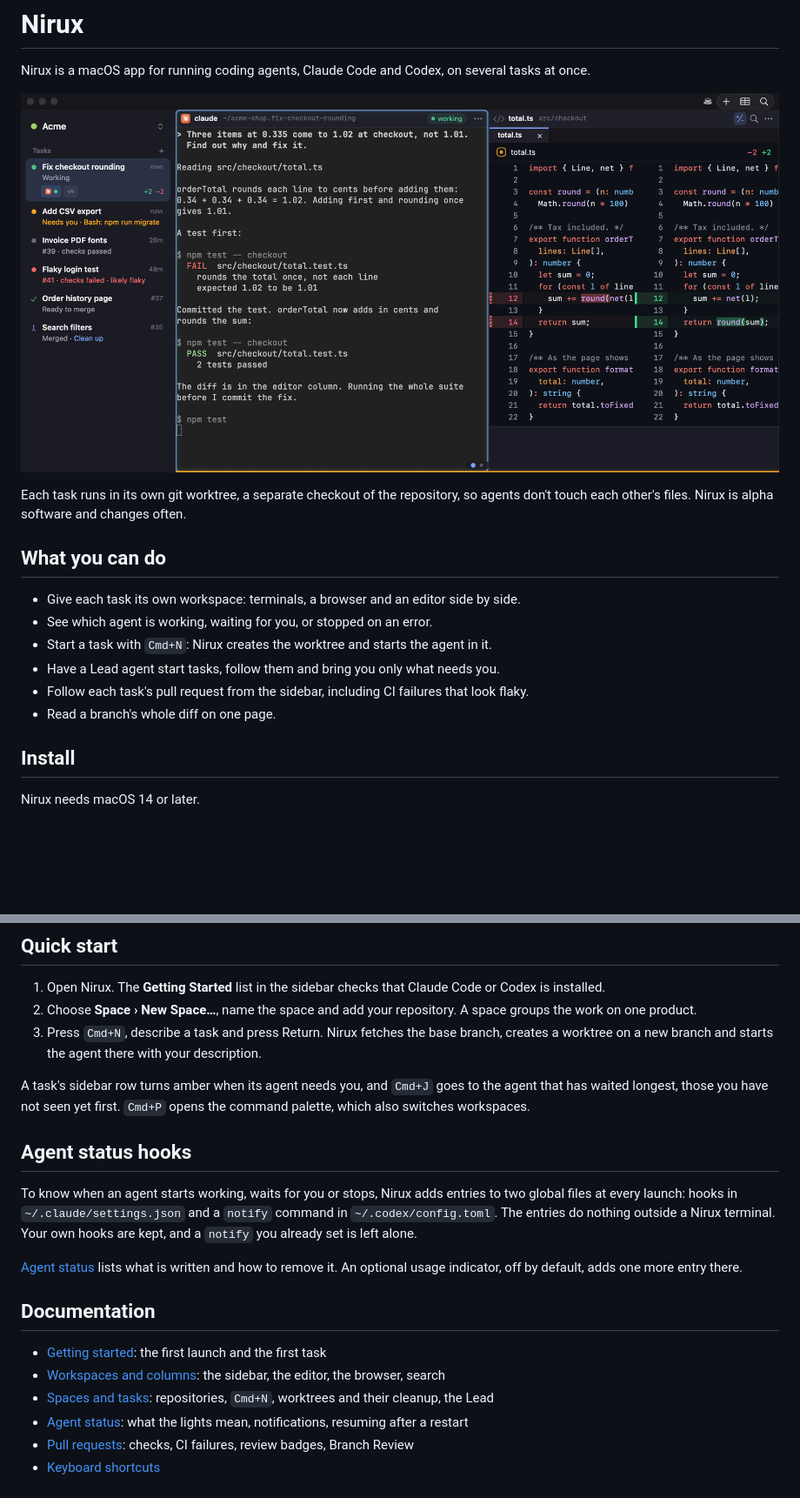
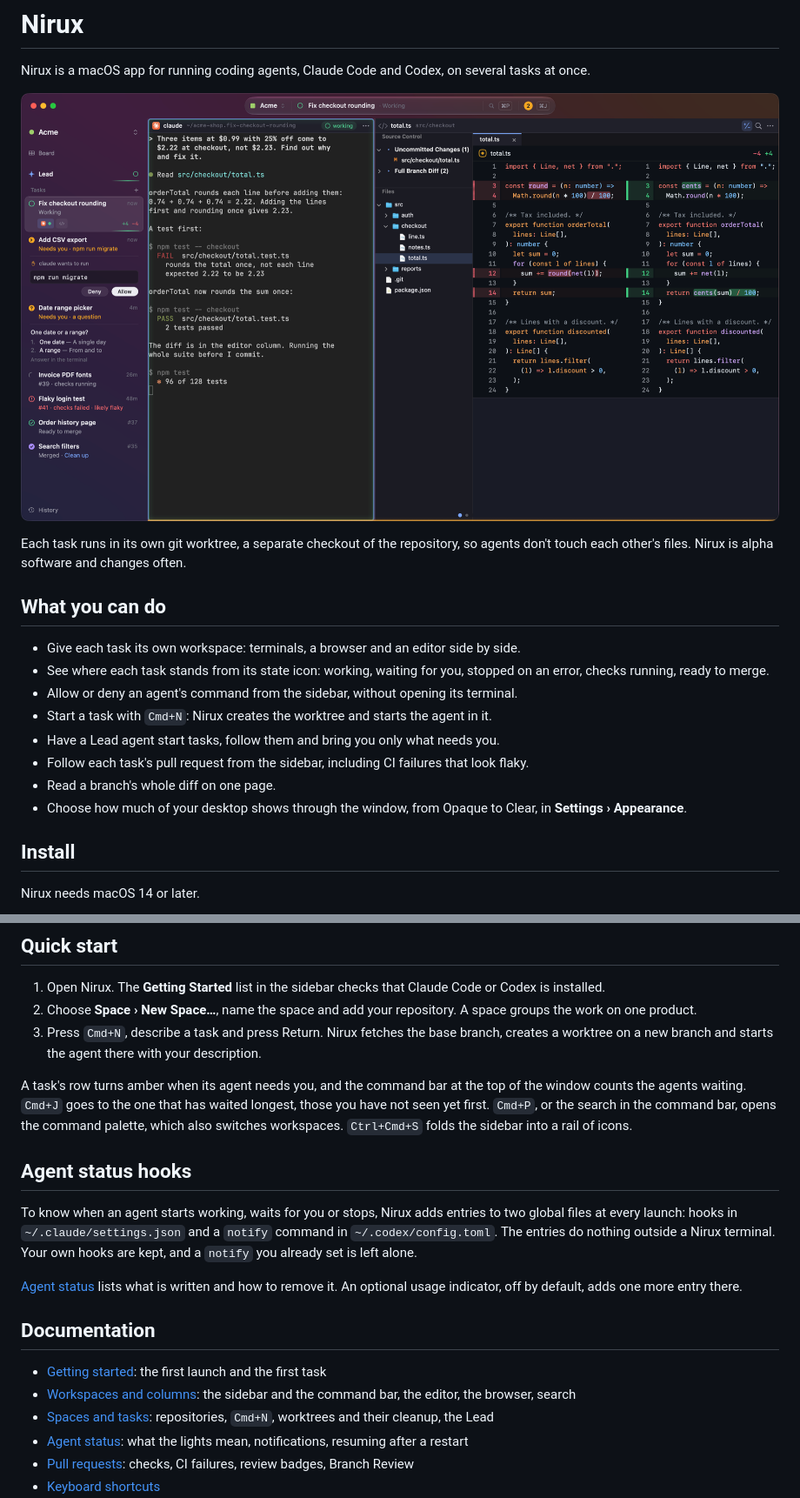
Before and after one commit to xikimay/nirux, a Markdown page: README.md, 2 parts joined by grey strips. Shown at 87% size. GitHub-like rendering; pictures changed too: docs/images/nirux.png; blank space fills up the shorter version.

Commit message:
docs(readme): a screenshot of the glass design, and text that matches it
The hero image shows demo data at the Glass level: the command bar, the
sidebar's state icons with Allow/Deny, an agent's terminal and a diff.
The text adds the state icons, Allow/Deny from the sidebar, the
transparency levels, the command bar and the sidebar's icon rail.

Co-Authored-By: Claude Opus 5.5 <noreply@anthropic.com>

```diff
--- a/README.md
+++ b/README.md
@@ -9,11 +9,13 @@ Each task runs in its own git worktree, a separate checkout of the repository, s
 ## What you can do
 
 - Give each task its own workspace: terminals, a browser and an editor side by side.
-- See which agent is working, waiting for you, or stopped on an error.
+- See where each task stands from its state icon: working, waiting for you, stopped on an error, checks running, ready to merge.
+- Allow or deny an agent's command from the sidebar, without opening its terminal.
 - Start a task with `Cmd+N`: Nirux creates the worktree and starts the agent in it.
 - Have a Lead agent start tasks, follow them and bring you only what needs you.
 - Follow each task's pull request from the sidebar, including CI failures that look flaky.
 - Read a branch's whole diff on one page.
+- Choose how much of your desktop shows through the window, from Opaque to Clear, in **Settings › Appearance**.
 
 ## Install
 
@@ -32,7 +34,7 @@ To start agents, Nirux needs `claude` or `codex` installed. Pull request and CI
 2. Choose **Space › New Space…**, name the space and add your repository. A space groups the work on one product.
 3. Press `Cmd+N`, describe a task and press Return. Nirux fetches the base branch, creates a worktree on a new branch and starts the agent there with your description.
 
-A task's sidebar row turns amber when its agent needs you, and `Cmd+J` goes to the agent that has waited longest, those you have not seen yet first. `Cmd+P` opens the command palette, which also switches workspaces.
+A task's row turns amber when its agent needs you, and the command bar at the top of the window counts the agents waiting. `Cmd+J` goes to the one that has waited longest, those you have not seen yet first. `Cmd+P`, or the search in the command bar, opens the command palette, which also switches workspaces. `Ctrl+Cmd+S` folds the sidebar into a rail of icons.
 
 ## Agent status hooks
 
@@ -43,7 +45,7 @@ To know when an agent starts working, waits for you or stops, Nirux adds entries
 ## Documentation
 
 - [Getting started](docs/getting-started.md): the first launch and the first task
-- [Workspaces and columns](docs/workspaces-and-columns.md): the sidebar, the editor, the browser, search
+- [Workspaces and columns](docs/workspaces-and-columns.md): the sidebar and the command bar, the editor, the browser, search
 - [Spaces and tasks](docs/spaces-and-tasks.md): repositories, `Cmd+N`, worktrees and their cleanup, the Lead
 - [Agent status](docs/agent-status.md): what the lights mean, notifications, resuming after a restart
 - [Pull requests](docs/pull-requests.md): checks, CI failures, review badges, Branch Review
```
Also changed, not shown: other parts of README.md (+1 -1 lines).
